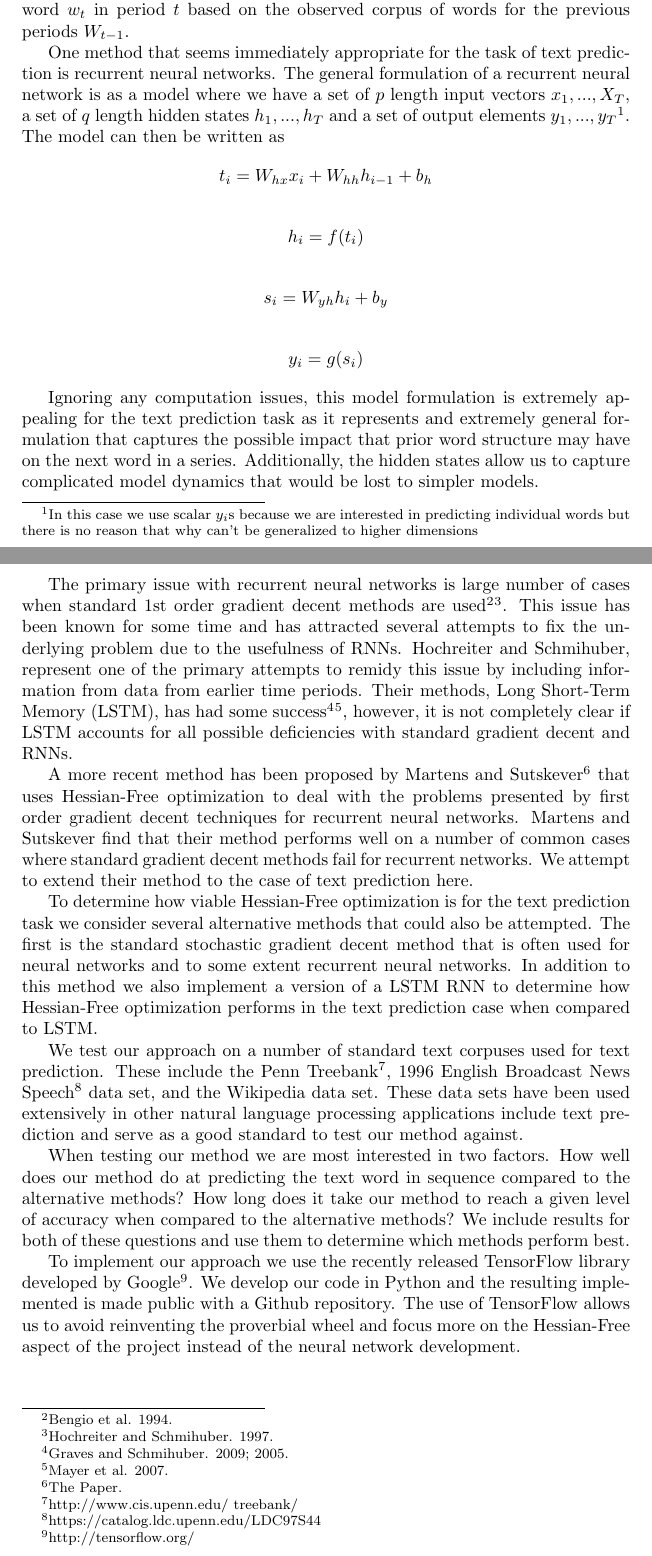
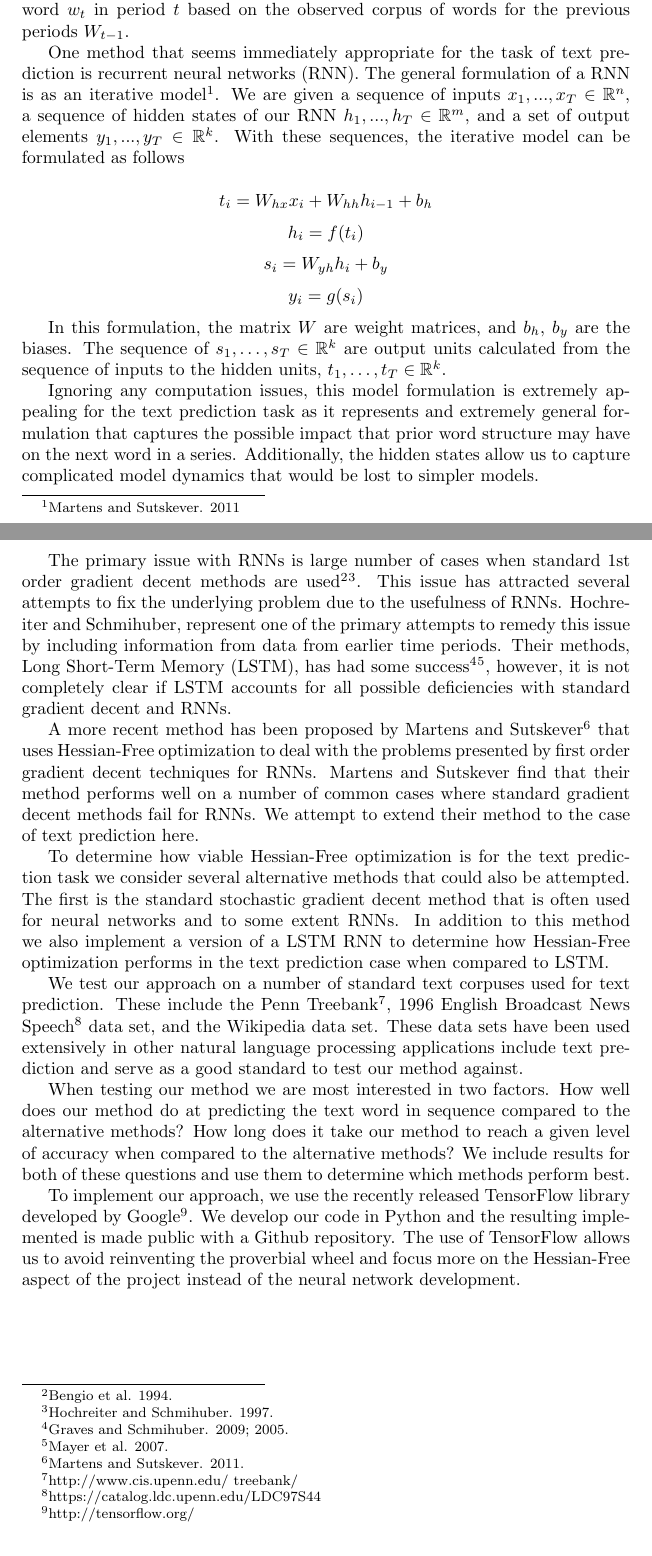
Before and after one commit to lbybee/HFRNNs, a LaTeX document (proposal/proposal.tex): two parts of pages 1 and 2 of 2, joined at a grey line, cut so that both start at the same text. Compiled offline with pdfLaTeX.

Commit message:
clean RNNs

```diff
--- a/proposal/proposal.tex
+++ b/proposal/proposal.tex
@@ -1,4 +1,7 @@
 \documentclass{article}
+
+\usepackage{amsfonts}
+\usepackage{amsmath}
 
 \begin{document}
 
@@ -10,28 +13,27 @@
 
 The problem of text prediction is a popular area of study within the machine learning community.  The canonical problem is one where a agent interesting in prediction observes a sequence of words and wants to predict the next word in the sequence.  More formally, this problem can be understood as a language modeling problem where we want to form some probability distribution for a word $w_t$ in period $t$ based on the observed corpus of words for the previous periods $W_{t-1}$.
 
-One method that seems immediately appropriate for the task of text prediction is recurrent neural networks.  The general formulation of a recurrent neural network is as a model where we have a set of $p$ length input vectors $x_1,...,X_T$, a set of $q$ length hidden states $h_1,...,h_T$ and a set of output elements $y_1,...,y_T$\footnote{In this case we use scalar $y_i$s because we are interested in predicting individual words but there is no reason that why can't be generalized to higher dimensions}.  The model can then be written as
+One method that seems immediately appropriate for the task of text prediction is recurrent neural networks (RNN).  The general formulation of a RNN is as an iterative model\footnote{Martens and Sutskever. 2011}. We are given a sequence of inputs $x_1,...,x_T \in \mathbb{R}^n$, a sequence of hidden states of our RNN $h_1,...,h_T \in \mathbb{R}^m$, and a set of output elements $y_1,...,y_T \in \mathbb{R}^k$.  With these sequences, the iterative model can be formulated as follows
 
-\[t_i = W_{hx} x_i + W_{hh} h_{i-1} + b_h\]
+$$t_i = W_{hx} x_i + W_{hh} h_{i-1} + b_h$$
+$$h_i = f(t_i)$$
+$$s_i = W_{yh} h_i + b_y$$
+$$y_i = g(s_i)$$
 
-\[h_i = f(t_i)\]
-
-\[s_i = W_{yh} h_i + b_y\]
-
-\[y_i = g(s_i)\]
+In this formulation, the matrix $W$ are weight matrices, and $b_h$, $b_y$ are the biases. The sequence of $s_1, \dots, s_T \in \mathbb{R}^k$ are output units calculated from the sequence of inputs to the hidden units, $t_1, \dots, t_T \in \mathbb{R}^k$.
 
 Ignoring any computation issues, this model formulation is extremely appealing for the text prediction task as it represents and extremely general formulation that captures the possible impact that prior word structure may have on the next word in a series.  Additionally, the hidden states allow us to capture complicated model dynamics that would be lost to simpler models.
 
-The primary issue with recurrent neural networks is large number of cases when standard 1st order gradient decent methods are used\footnote{Bengio et al. 1994.}\footnote{Hochreiter and Schmihuber. 1997.}.  This issue has been known for some time and has attracted several attempts to fix the underlying problem due to the usefulness of RNNs.  Hochreiter and Schmihuber, represent one of the primary attempts to remidy this issue by including information from data from earlier time periods.  Their methods, Long Short-Term Memory (LSTM), has had some success\footnote{Graves and Schmihuber. 2009; 2005.}\footnote{Mayer et al. 2007.}, however, it is not completely clear if LSTM accounts for all possible deficiencies with standard gradient decent and RNNs.
+The primary issue with RNNs is large number of cases when standard 1st order gradient decent methods are used\footnote{Bengio et al. 1994.}\footnote{Hochreiter and Schmihuber. 1997.}.  This issue has attracted several attempts to fix the underlying problem due to the usefulness of RNNs.  Hochreiter and Schmihuber, represent one of the primary attempts to remedy this issue by including information from data from earlier time periods.  Their methods, Long Short-Term Memory (LSTM), has had some success\footnote{Graves and Schmihuber. 2009; 2005.}\footnote{Mayer et al. 2007.}, however, it is not completely clear if LSTM accounts for all possible deficiencies with standard gradient decent and RNNs.
 
-A more recent method has been proposed by Martens and Sutskever\footnote{The Paper.} that uses Hessian-Free optimization to deal with the problems presented by first order gradient decent techniques for recurrent neural networks.  Martens and Sutskever find that their method performs well on a number of common cases where standard gradient decent methods fail for recurrent networks.  We attempt to extend their method to the case of text prediction here.
+A more recent method has been proposed by Martens and Sutskever\footnote{Martens and Sutskever. 2011.} that uses Hessian-Free optimization to deal with the problems presented by first order gradient decent techniques for RNNs. Martens and Sutskever find that their method performs well on a number of common cases where standard gradient decent methods fail for RNNs.  We attempt to extend their method to the case of text prediction here.
 
-To determine how viable Hessian-Free optimization is for the text prediction task we consider several alternative methods that could also be attempted.  The first is the standard stochastic gradient decent method that is often used for neural networks and to some extent recurrent neural networks.  In addition to this method we also implement a version of a LSTM RNN to determine how Hessian-Free optimization performs in the text prediction case when compared to LSTM.
+To determine how viable Hessian-Free optimization is for the text prediction task we consider several alternative methods that could also be attempted.  The first is the standard stochastic gradient decent method that is often used for neural networks and to some extent RNNs.  In addition to this method we also implement a version of a LSTM RNN to determine how Hessian-Free optimization performs in the text prediction case when compared to LSTM.
 
 We test our approach on a number of standard text corpuses used for text prediction.  These include the Penn Treebank\footnote{http://www.cis.upenn.edu/~treebank/}, 1996 English Broadcast News Speech\footnote{https://catalog.ldc.upenn.edu/LDC97S44} data set, and the Wikipedia data set.  These data sets have been used extensively in other natural language processing applications include text prediction and serve as a good standard to test our method against.
 
 When testing our method we are most interested in two factors.  How well does our method do at predicting the text word in sequence compared to the alternative methods?  How long does it take our method to reach a given level of accuracy when compared to the alternative methods?  We include results for both of these questions and use them to determine which methods perform best.
 
-To implement our approach we use the recently released TensorFlow library developed by Google\footnote{http://tensorflow.org/}.  We develop our code in Python and the resulting implemented is made public with a Github repository.  The use of TensorFlow allows us to avoid reinventing the proverbial wheel and focus more on the Hessian-Free aspect of the project instead of the neural network development.
+To implement our approach, we use the recently released TensorFlow library developed by Google\footnote{http://tensorflow.org/}.  We develop our code in Python and the resulting implemented is made public with a Github repository.  The use of TensorFlow allows us to avoid reinventing the proverbial wheel and focus more on the Hessian-Free aspect of the project instead of the neural network development.
 
 \end{document}
```
Also changed, not shown: 1 other file.
